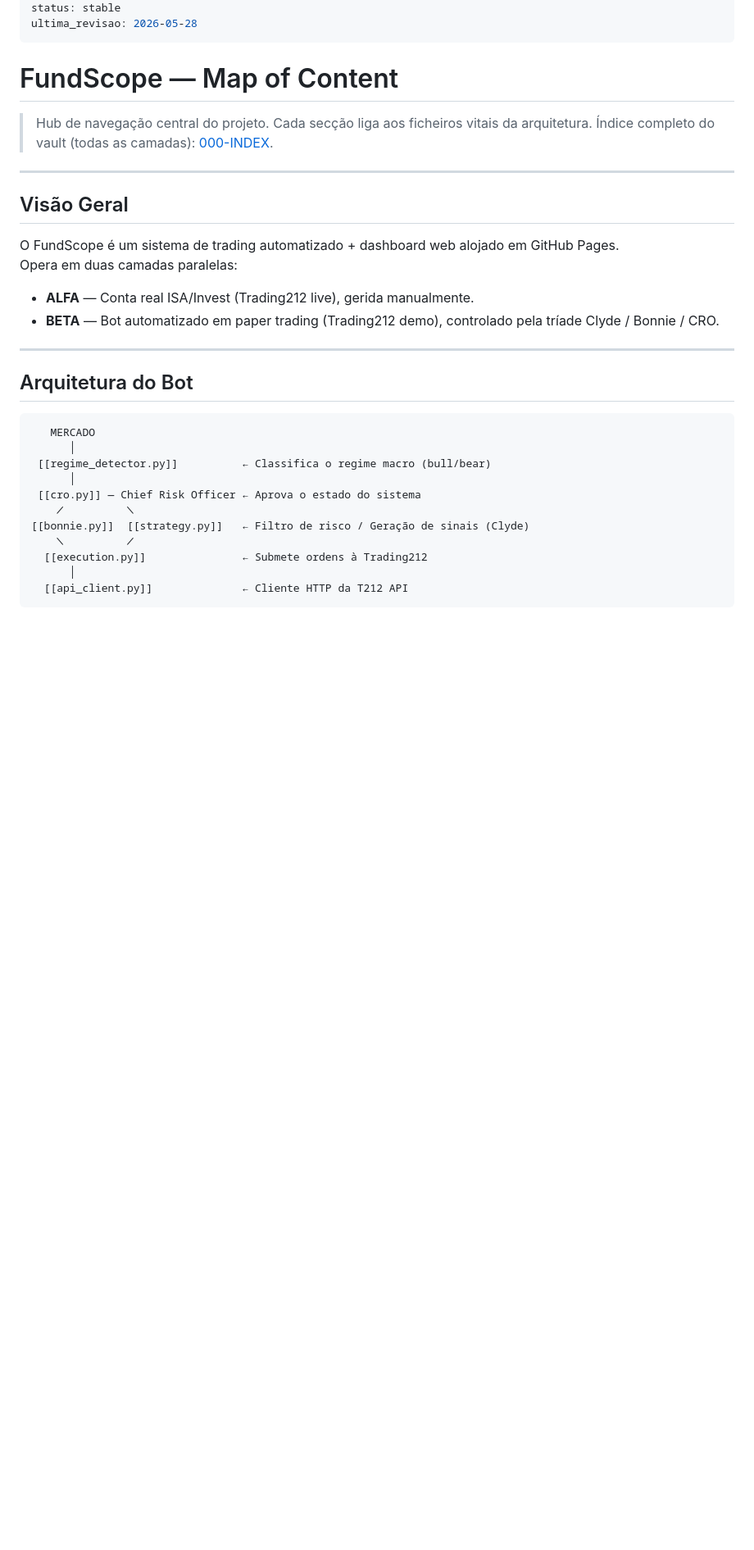
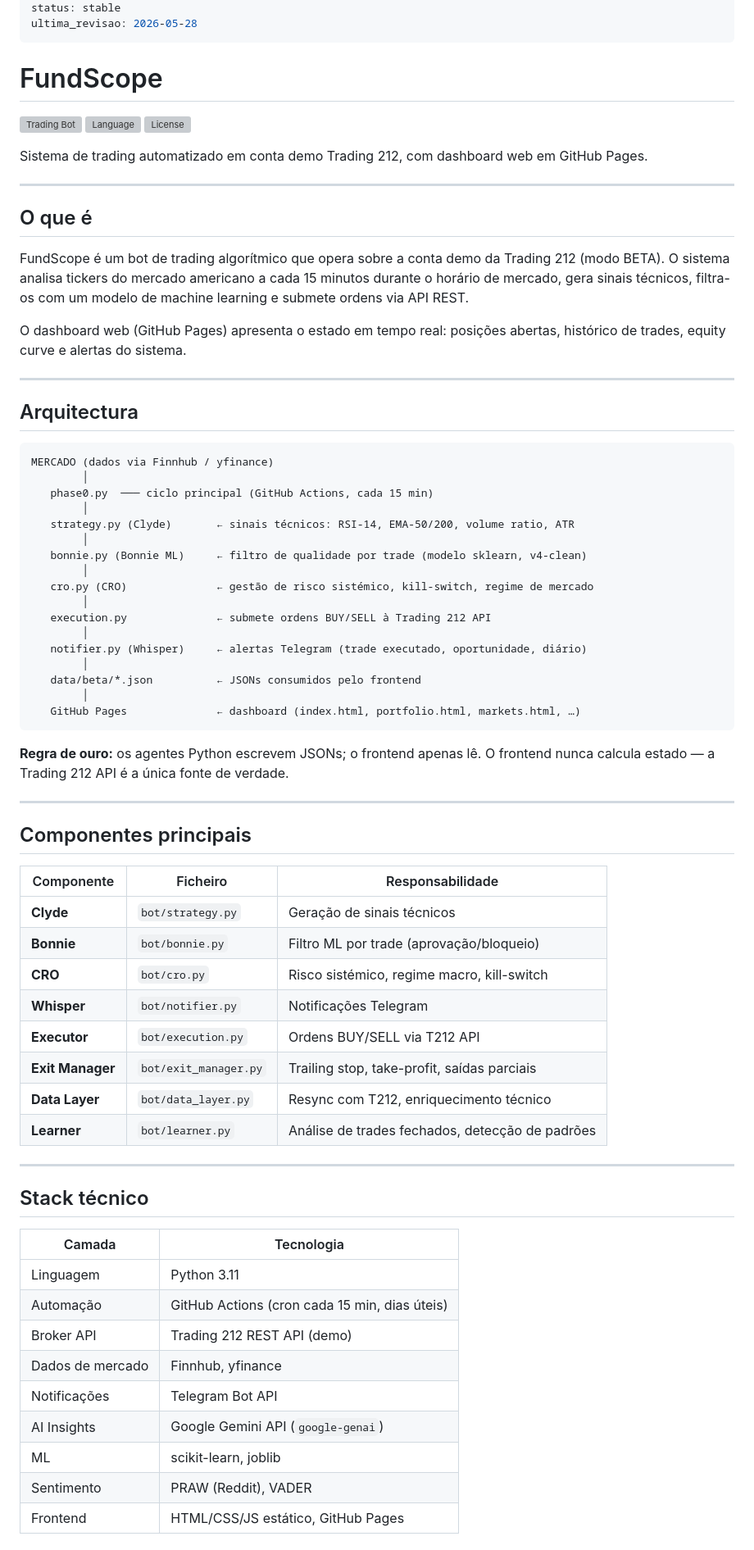
Before and after one commit to chico130/fundscope, a Markdown page: README.md, the part around one of its changes. Shown at 82% size. Rendered like a GitHub page; blank space fills up the shorter version; grey boxes are pictures that could not be loaded.

````diff
--- a/README.md
+++ b/README.md
@@ -12,34 +12,76 @@ status: stable
 ultima_revisao: 2026-05-28
 ---
 
-# FundScope — Map of Content
+# FundScope
 
-> Hub de navegação central do projeto. Cada secção liga aos ficheiros vitais da arquitetura.
-> Índice completo do vault (todas as camadas): [000-INDEX](000-INDEX.md).
+[![Trading Bot](https://github.com/chico130/fundscope/actions/workflows/run-trading-bot.yml/badge.svg)](https://github.com/chico130/fundscope/actions/workflows/run-trading-bot.yml)
+[![Language](https://img.shields.io/github/languages/top/chico130/fundscope)](https://github.com/chico130/fundscope)
+[![License](https://img.shields.io/github/license/chico130/fundscope)](LICENSE)
+
+Sistema de trading automatizado em conta demo Trading 212, com dashboard web em GitHub Pages.
 
 ---
 
-## Visão Geral
+## O que é
 
-O FundScope é um sistema de trading automatizado + dashboard web alojado em GitHub Pages.
-Opera em duas camadas paralelas:
+FundScope é um bot de trading algorítmico que opera sobre a conta demo da Trading 212 (modo BETA). O sistema analisa tickers do mercado americano a cada 15 minutos durante o horário de mercado, gera sinais técnicos, filtra-os com um modelo de machine learning e submete ordens via API REST.
 
-- **ALFA** — Conta real ISA/Invest (Trading212 live), gerida manualmente.
-- **BETA** — Bot automatizado em paper trading (Trading212 demo), controlado pela tríade Clyde / Bonnie / CRO.
+O dashboard web (GitHub Pages) apresenta o estado em tempo real: posições abertas, histórico de trades, equity curve e alertas do sistema.
 
 ---
 
-## Arquitetura do Bot
+## Arquitectura
 
 ```
-   MERCADO
-      │
- [[regime_detector.py]]          ← Classifica o regime macro (bull/bear)
-      │
- [[cro.py]] — Chief Risk Officer ← Aprova o estado do sistema
-    ╱          ╲
-[[bonnie.py]]  [[strategy.py]]   ← Filtro de risco / Geração de sinais (Clyde)
-    ╲          ╱
-  [[execution.py]]               ← Submete ordens à Trading212
-      │
-  [[api_client.py]]              ← Cliente HTTP da T212 API
+MERCADO (dados via Finnhub / yfinance)
+        │
+   phase0.py  ─── ciclo principal (GitHub Actions, cada 15 min)
+        │
+   strategy.py (Clyde)       ← sinais técnicos: RSI-14, EMA-50/200, volume ratio, ATR
+        │
+   bonnie.py (Bonnie ML)     ← filtro de qualidade por trade (modelo sklearn, v4-clean)
+        │
+   cro.py (CRO)              ← gestão de risco sistémico, kill-switch, regime de mercado
+        │
+   execution.py              ← submete ordens BUY/SELL à Trading 212 API
+        │
+   notifier.py (Whisper)     ← alertas Telegram (trade executado, oportunidade, diário)
+        │
+   data/beta/*.json          ← JSONs consumidos pelo frontend
+        │
+   GitHub Pages              ← dashboard (index.html, portfolio.html, markets.html, …)
+```
+
+**Regra de ouro:** os agentes Python escrevem JSONs; o frontend apenas lê. O frontend nunca calcula estado — a Trading 212 API é a única fonte de verdade.
+
+---
+
+## Componentes principais
+
+| Componente | Ficheiro | Responsabilidade |
+|---|---|---|
+| **Clyde** | `bot/strategy.py` | Geração de sinais técnicos |
+| **Bonnie** | `bot/bonnie.py` | Filtro ML por trade (aprovação/bloqueio) |
+| **CRO** | `bot/cro.py` | Risco sistémico, regime macro, kill-switch |
+| **Whisper** | `bot/notifier.py` | Notificações Telegram |
+| **Executor** | `bot/execution.py` | Ordens BUY/SELL via T212 API |
+| **Exit Manager** | `bot/exit_manager.py` | Trailing stop, take-profit, saídas parciais |
+| **Data Layer** | `bot/data_layer.py` | Resync com T212, enriquecimento técnico |
+| **Learner** | `bot/learner.py` | Análise de trades fechados, detecção de padrões |
+
+---
+
+## Stack técnico
+
+| Camada | Tecnologia |
+|---|---|
+| Linguagem | Python 3.11 |
+| Automação | GitHub Actions (cron cada 15 min, dias úteis) |
+| Broker API | Trading 212 REST API (demo) |
+| Dados de mercado | Finnhub, yfinance |
+| Notificações | Telegram Bot API |
+| AI Insights | Google Gemini API (`google-genai`) |
+| ML | scikit-learn, joblib |
+| Sentimento | PRAW (Reddit), VADER |
+| Frontend | HTML/CSS/JS estático, GitHub Pages |
+
````
Also changed, not shown: other parts of README.md (+128 -95 lines).
